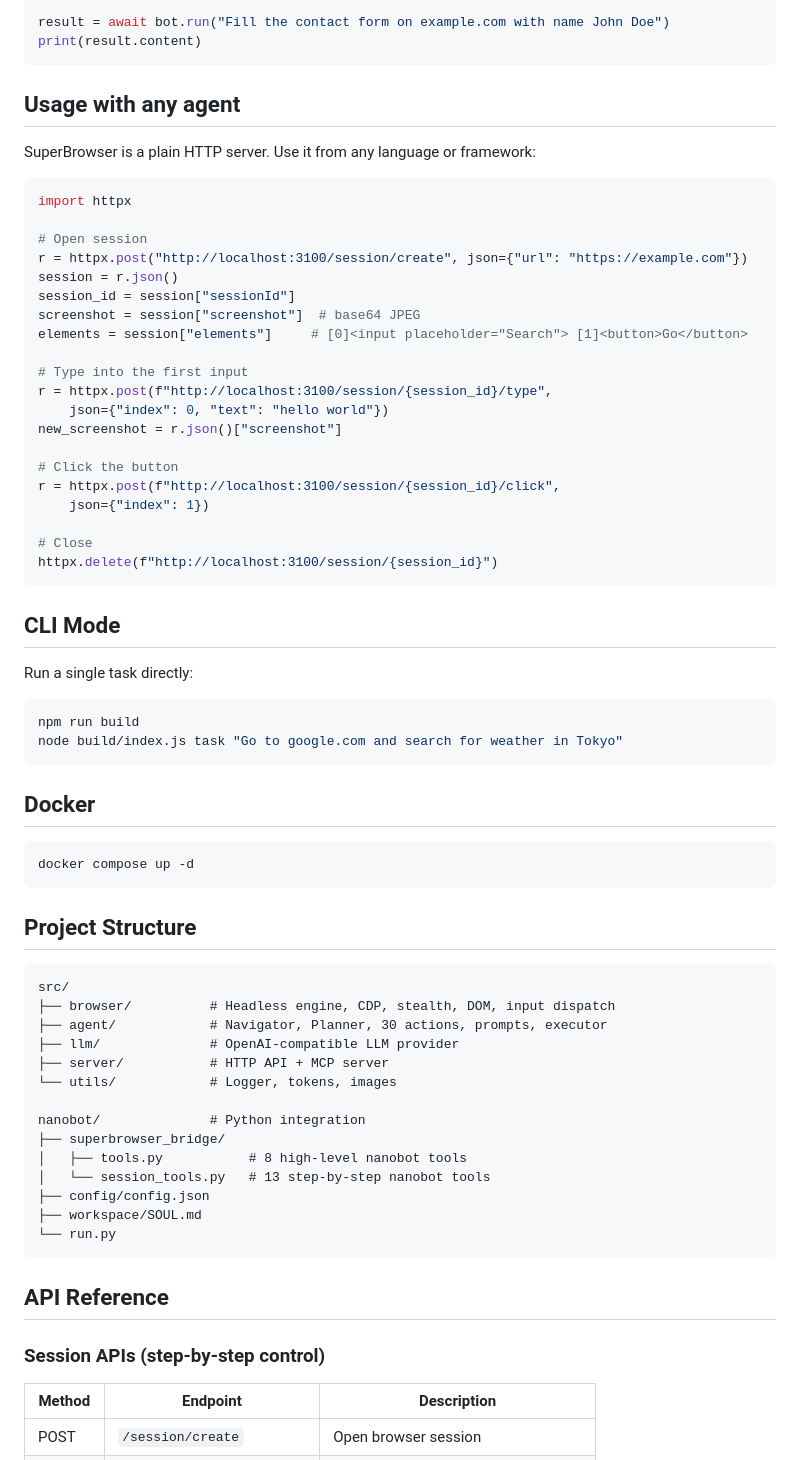
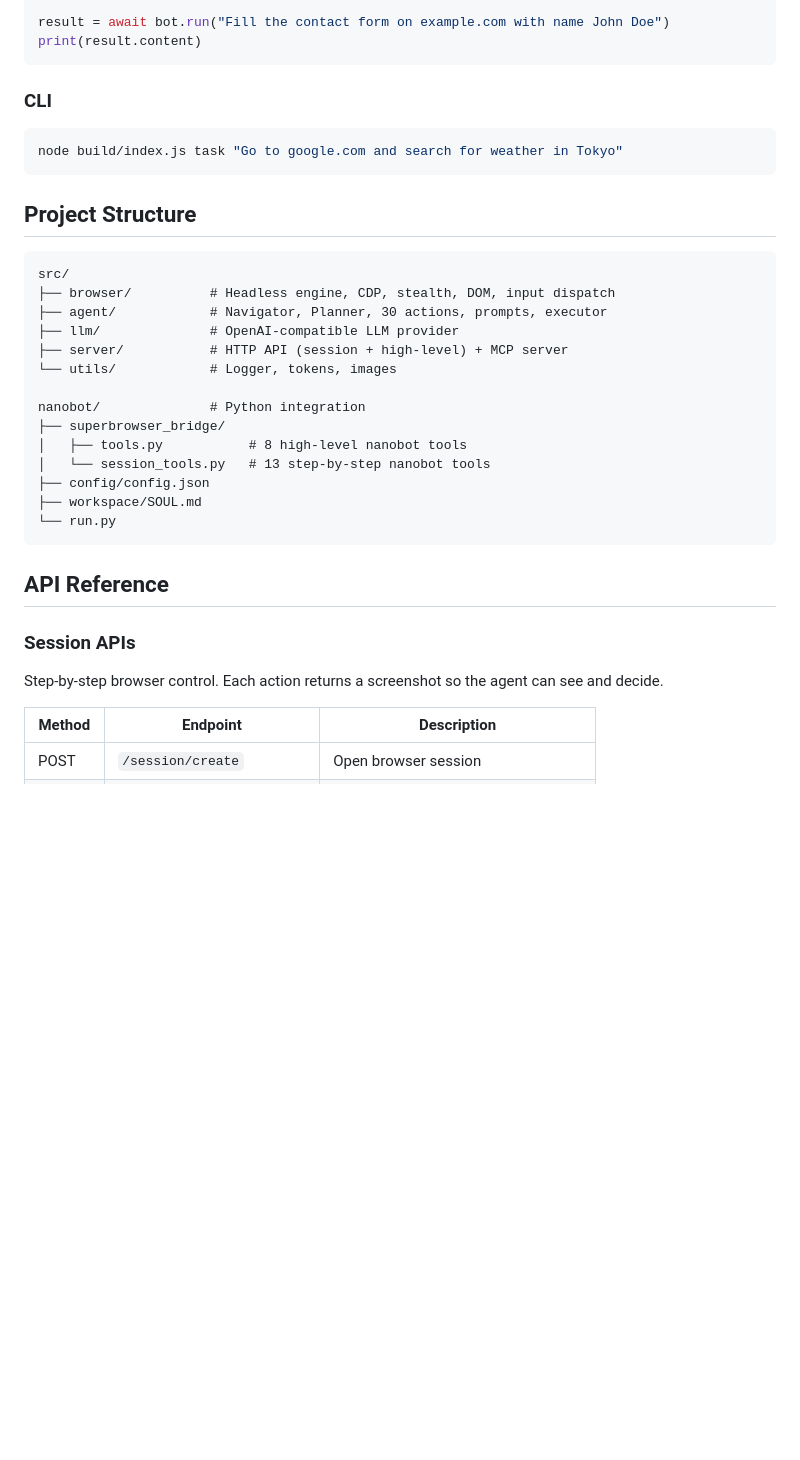
Before and after one commit to runagent-dev/runagent-superbrowser, a Markdown page: README.md, the part around one of its changes. GitHub-like rendering; blank space fills up the shorter version.

````diff
--- a/README.md
+++ b/README.md
@@ -116,46 +163,10 @@ result = await bot.run("Fill the contact form on example.com with name John Doe"
 print(result.content)
 ```
 
-## Usage with any agent
-
-SuperBrowser is a plain HTTP server. Use it from any language or framework:
-
-```python
-import httpx
-
-# Open session
-r = httpx.post("http://localhost:3100/session/create", json={"url": "https://example.com"})
-session = r.json()
-session_id = session["sessionId"]
-screenshot = session["screenshot"]  # base64 JPEG
-elements = session["elements"]     # [0]<input placeholder="Search"> [1]<button>Go</button>
-
-# Type into the first input
-r = httpx.post(f"http://localhost:3100/session/{session_id}/type",
-    json={"index": 0, "text": "hello world"})
-new_screenshot = r.json()["screenshot"]
-
-# Click the button
-r = httpx.post(f"http://localhost:3100/session/{session_id}/click",
-    json={"index": 1})
-
-# Close
-httpx.delete(f"http://localhost:3100/session/{session_id}")
-```
-
-## CLI Mode
-
-Run a single task directly:
+### CLI
 
 ```bash
-npm run build
 node build/index.js task "Go to google.com and search for weather in Tokyo"
-```
-
-## Docker
-
-```bash
-docker compose up -d
 ```
 
 ## Project Structure
@@ -165,7 +176,7 @@ src/
 ├── browser/          # Headless engine, CDP, stealth, DOM, input dispatch
 ├── agent/            # Navigator, Planner, 30 actions, prompts, executor
 ├── llm/              # OpenAI-compatible LLM provider
-├── server/           # HTTP API + MCP server
+├── server/           # HTTP API (session + high-level) + MCP server
 └── utils/            # Logger, tokens, images
 
 nanobot/              # Python integration
@@ -179,7 +190,9 @@ nanobot/              # Python integration
 
 ## API Reference
 
-### Session APIs (step-by-step control)
+### Session APIs
+
+Step-by-step browser control. Each action returns a screenshot so the agent can see and decide.
 
 | Method | Endpoint | Description |
 |--------|----------|-------------|
````
Also changed, not shown: other parts of README.md (+85 -41 lines).
